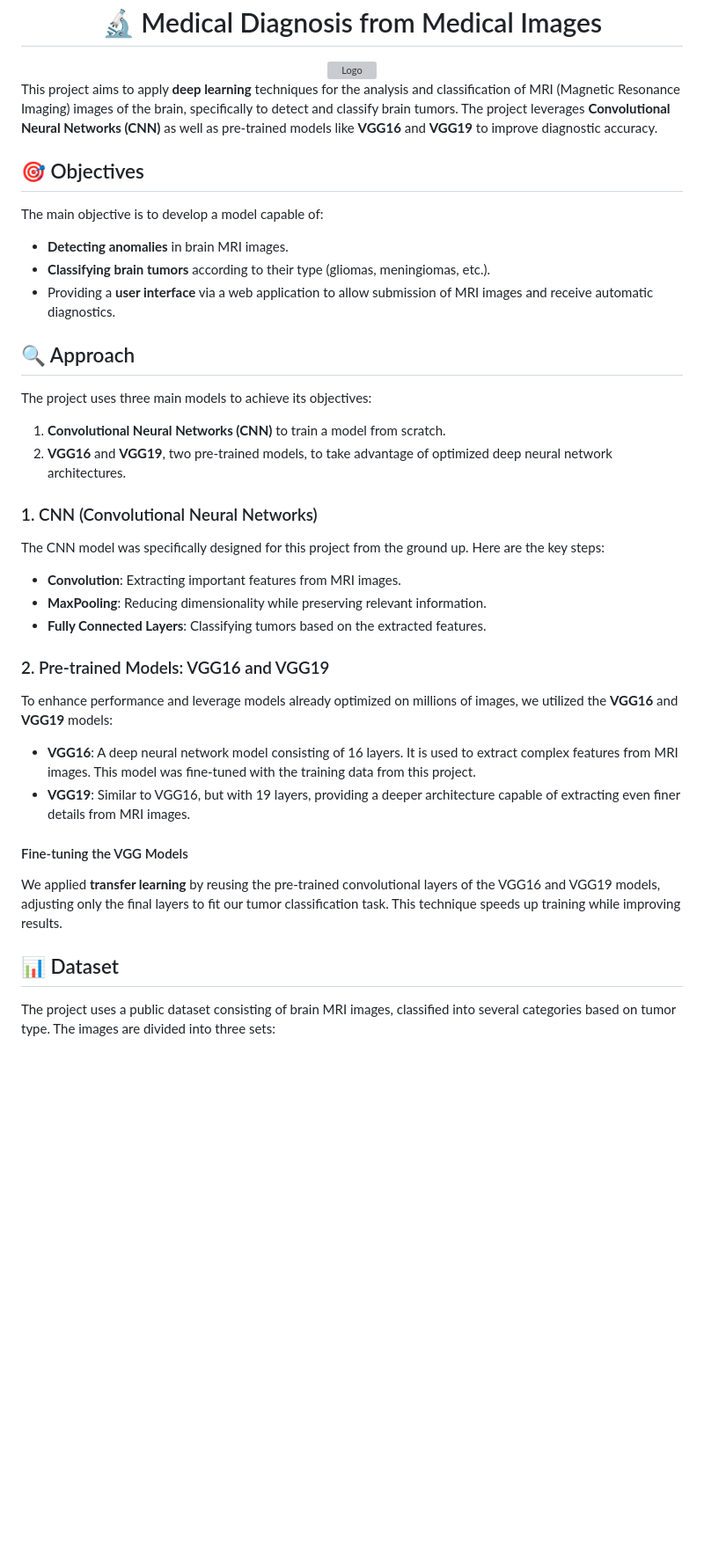
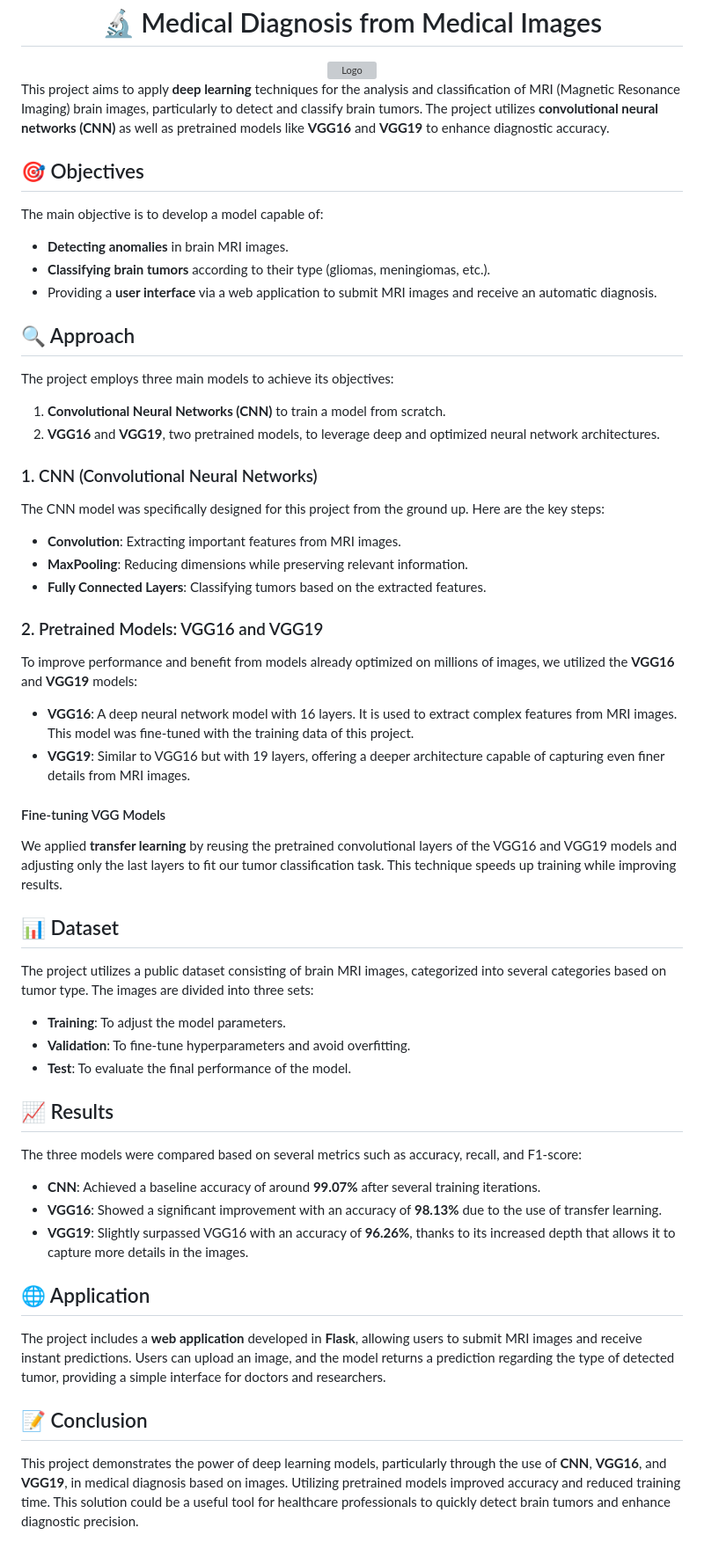
Before and after one commit to ikram-zougagh/Diagnostic-m-dical-partir-d-images-m-dicales, a Markdown page: README.md, the part around the change. Shown at 88% size. Rendered like a GitHub page; blank space fills up the shorter version; grey boxes are pictures that could not be loaded.

```diff
--- a/README.md
+++ b/README.md
@@ -4,7 +4,7 @@
 </div>
 
 <p style="font-size: 16px; color: #34495E;">
-    This project aims to apply <strong>deep learning</strong> techniques for the analysis and classification of MRI (Magnetic Resonance Imaging) images of the brain, specifically to detect and classify brain tumors. The project leverages <strong>Convolutional Neural Networks (CNN)</strong> as well as pre-trained models like <strong style="color: #E74C3C;">VGG16</strong> and <strong style="color: #E74C3C;">VGG19</strong> to improve diagnostic accuracy.
+    This project aims to apply <strong>deep learning</strong> techniques for the analysis and classification of MRI (Magnetic Resonance Imaging) brain images, particularly to detect and classify brain tumors. The project utilizes <strong>convolutional neural networks (CNN)</strong> as well as pretrained models like <strong style="color: #E74C3C;">VGG16</strong> and <strong style="color: #E74C3C;">VGG19</strong> to enhance diagnostic accuracy.
 </p>
 
 <h2 style="color: #2980B9;">🎯 Objectives</h2>
@@ -15,17 +15,17 @@
 <ul>
     <li style="color: #27AE60;"><strong>Detecting anomalies</strong> in brain MRI images.</li>
     <li style="color: #27AE60;"><strong>Classifying brain tumors</strong> according to their type (gliomas, meningiomas, etc.).</li>
-    <li style="color: #27AE60;">Providing a <strong>user interface</strong> via a web application to allow submission of MRI images and receive automatic diagnostics.</li>
+    <li style="color: #27AE60;">Providing a <strong>user interface</strong> via a web application to submit MRI images and receive an automatic diagnosis.</li>
 </ul>
 
 <h2 style="color: #2980B9;">🔍 Approach</h2>
 
 <p style="color: #34495E;">
-    The project uses three main models to achieve its objectives:
+    The project employs three main models to achieve its objectives:
 </p>
 <ol>
     <li style="color: #2980B9;"><strong>Convolutional Neural Networks (CNN)</strong> to train a model from scratch.</li>
-    <li style="color: #2980B9;"><strong>VGG16</strong> and <strong>VGG19</strong>, two pre-trained models, to take advantage of optimized deep neural network architectures.</li>
+    <li style="color: #2980B9;"><strong>VGG16</strong> and <strong>VGG19</strong>, two pretrained models, to leverage deep and optimized neural network architectures.</li>
 </ol>
 
 <h3 style="color: #8E44AD;">1. CNN (Convolutional Neural Networks)</h3>
@@ -34,25 +34,50 @@
 </p>
 <ul>
     <li><strong>Convolution</strong>: Extracting important features from MRI images.</li>
-    <li><strong>MaxPooling</strong>: Reducing dimensionality while preserving relevant information.</li>
+    <li><strong>MaxPooling</strong>: Reducing dimensions while preserving relevant information.</li>
     <li><strong>Fully Connected Layers</strong>: Classifying tumors based on the extracted features.</li>
 </ul>
 
-<h3 style="color: #8E44AD;">2. Pre-trained Models: VGG16 and VGG19</h3>
+<h3 style="color: #8E44AD;">2. Pretrained Models: VGG16 and VGG19</h3>
 <p style="color: #34495E;">
-    To enhance performance and leverage models already optimized on millions of images, we utilized the <strong>VGG16</strong> and <strong>VGG19</strong> models:
+    To improve performance and benefit from models already optimized on millions of images, we utilized the <strong>VGG16</strong> and <strong>VGG19</strong> models:
 </p>
 <ul>
-    <li><strong>VGG16</strong>: A deep neural network model consisting of 16 layers. It is used to extract complex features from MRI images. This model was fine-tuned with the training data from this project.</li>
-    <li><strong>VGG19</strong>: Similar to VGG16, but with 19 layers, providing a deeper architecture capable of extracting even finer details from MRI images.</li>
+    <li><strong>VGG16</strong>: A deep neural network model with 16 layers. It is used to extract complex features from MRI images. This model was fine-tuned with the training data of this project.</li>
+    <li><strong>VGG19</strong>: Similar to VGG16 but with 19 layers, offering a deeper architecture capable of capturing even finer details from MRI images.</li>
 </ul>
 
-<h4 style="color: #E67E22;">Fine-tuning the VGG Models</h4>
+<h4 style="color: #E67E22;">Fine-tuning VGG Models</h4>
 <p style="color: #34495E;">
-    We applied <strong>transfer learning</strong> by reusing the pre-trained convolutional layers of the VGG16 and VGG19 models, adjusting only the final layers to fit our tumor classification task. This technique speeds up training while improving results.
+    We applied <strong>transfer learning</strong> by reusing the pretrained convolutional layers of the VGG16 and VGG19 models and adjusting only the last layers to fit our tumor classification task. This technique speeds up training while improving results.
 </p>
 
 <h2 style="color: #2980B9;">📊 Dataset</h2>
 <p style="color: #34495E;">
-    The project uses a public dataset consisting of brain MRI images, classified into several categories based on tumor type. The images are divided into three sets:
-</
+    The project utilizes a public dataset consisting of brain MRI images, categorized into several categories based on tumor type. The images are divided into three sets:
+</p>
+<ul>
+    <li><strong>Training</strong>: To adjust the model parameters.</li>
+    <li><strong>Validation</strong>: To fine-tune hyperparameters and avoid overfitting.</li>
+    <li><strong>Test</strong>: To evaluate the final performance of the model.</li>
+</ul>
+
+<h2 style="color: #2980B9;">📈 Results</h2>
+<p style="color: #34495E;">
+    The three models were compared based on several metrics such as accuracy, recall, and F1-score:
+</p>
+<ul>
+    <li><strong>CNN</strong>: Achieved a baseline accuracy of around <strong>99.07%</strong> after several training iterations.</li>
+    <li><strong>VGG16</strong>: Showed a significant improvement with an accuracy of <strong>98.13%</strong> due to the use of transfer learning.</li>
+    <li><strong>VGG19</strong>: Slightly surpassed VGG16 with an accuracy of <strong>96.26%</strong>, thanks to its increased depth that allows it to capture more details in the images.</li>
+</ul>
+
+<h2 style="color: #2980B9;">🌐 Application</h2>
+<p style="color: #34495E;">
+    The project includes a <strong>web application</strong> developed in <strong>Flask</strong>, allowing users to submit MRI images and receive instant predictions. Users can upload an image, and the model returns a prediction regarding the type of detected tumor, providing a simple interface for doctors and researchers.
+</p>
+
+<h2 style="color: #2980B9;">📝 Conclusion</h2>
+<p style="color: #34495E;">
+    This project demonstrates the power of deep learning models, particularly through the use of <strong>CNN</strong>, <strong>VGG16</strong>, and <strong>VGG19</strong>, in medical diagnosis based on images. Utilizing pretrained models improved accuracy and reduced training time. This solution could be a useful tool for healthcare professionals to quickly detect brain tumors and enhance diagnostic precision.
+</p>
```
